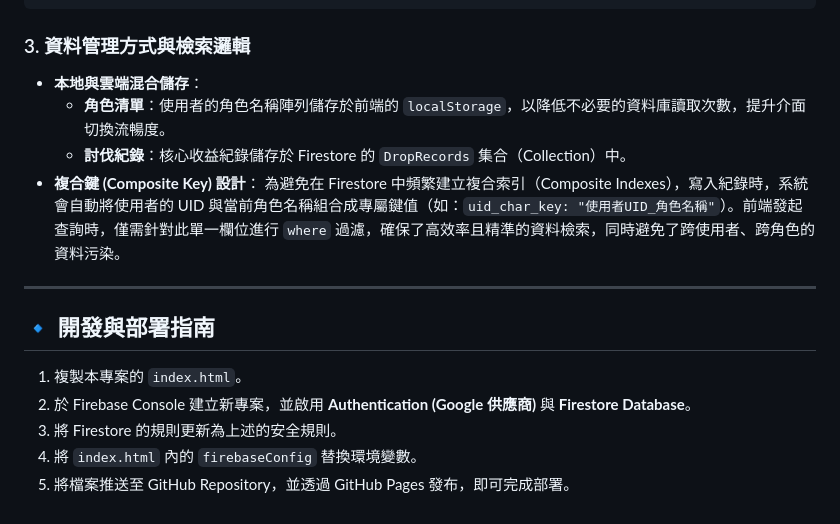
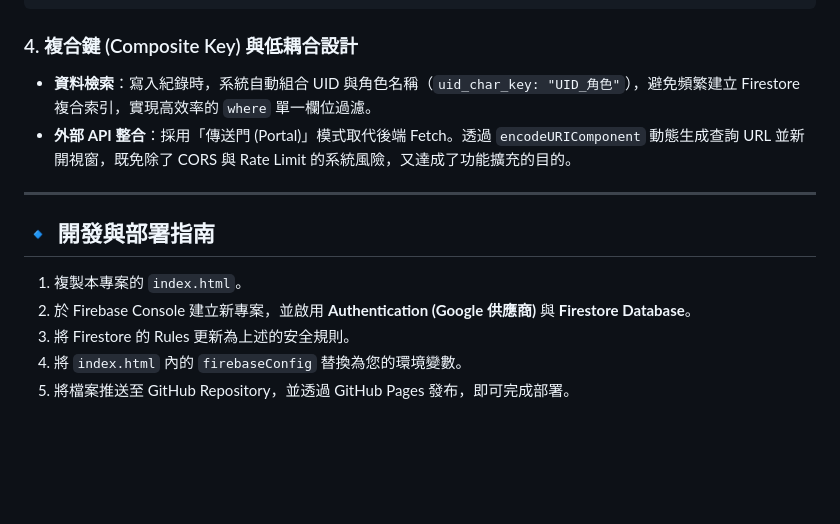
Before and after one commit to progress01/ms-boss-dashboard, a Markdown page: README.md, the part around one of its changes. GitHub-like rendering; blank space fills up the shorter version.

````diff
--- a/README.md
+++ b/README.md
@@ -59,12 +67,9 @@ service cloud.firestore {
 }
 ```
 
-### 3. 資料管理方式與檢索邏輯
-* **本地與雲端混合儲存**：
-  * **角色清單**：使用者的角色名稱陣列儲存於前端的 `localStorage`，以降低不必要的資料庫讀取次數，提升介面切換流暢度。
-  * **討伐紀錄**：核心收益紀錄儲存於 Firestore 的 `DropRecords` 集合（Collection）中。
-* **複合鍵 (Composite Key) 設計**：
-  為避免在 Firestore 中頻繁建立複合索引（Composite Indexes），寫入紀錄時，系統會自動將使用者的 UID 與當前角色名稱組合成專屬鍵值（如：`uid_char_key: "使用者UID_角色名稱"`）。前端發起查詢時，僅需針對此單一欄位進行 `where` 過濾，確保了高效率且精準的資料檢索，同時避免了跨使用者、跨角色的資料污染。
+### 4. 複合鍵 (Composite Key) 與低耦合設計
+* **資料檢索**：寫入紀錄時，系統自動組合 UID 與角色名稱（`uid_char_key: "UID_角色"`），避免頻繁建立 Firestore 複合索引，實現高效率的 `where` 單一欄位過濾。
+* **外部 API 整合**：採用「傳送門 (Portal)」模式取代後端 Fetch。透過 `encodeURIComponent` 動態生成查詢 URL 並新開視窗，既免除了 CORS 與 Rate Limit 的系統風險，又達成了功能擴充的目的。
 
 ---
 
@@ -72,6 +77,6 @@ service cloud.firestore {
 
 1. 複製本專案的 `index.html`。
 2. 於 Firebase Console 建立新專案，並啟用 **Authentication (Google 供應商)** 與 **Firestore Database**。
-3. 將 Firestore 的規則更新為上述的安全規則。
-4. 將 `index.html` 內的 `firebaseConfig` 替換環境變數。
+3. 將 Firestore 的 Rules 更新為上述的安全規則。
+4. 將 `index.html` 內的 `firebaseConfig` 替換為您的環境變數。
 5. 將檔案推送至 GitHub Repository，並透過 GitHub Pages 發布，即可完成部署。
````
Also changed, not shown: other parts of README.md (+37 -29 lines).
